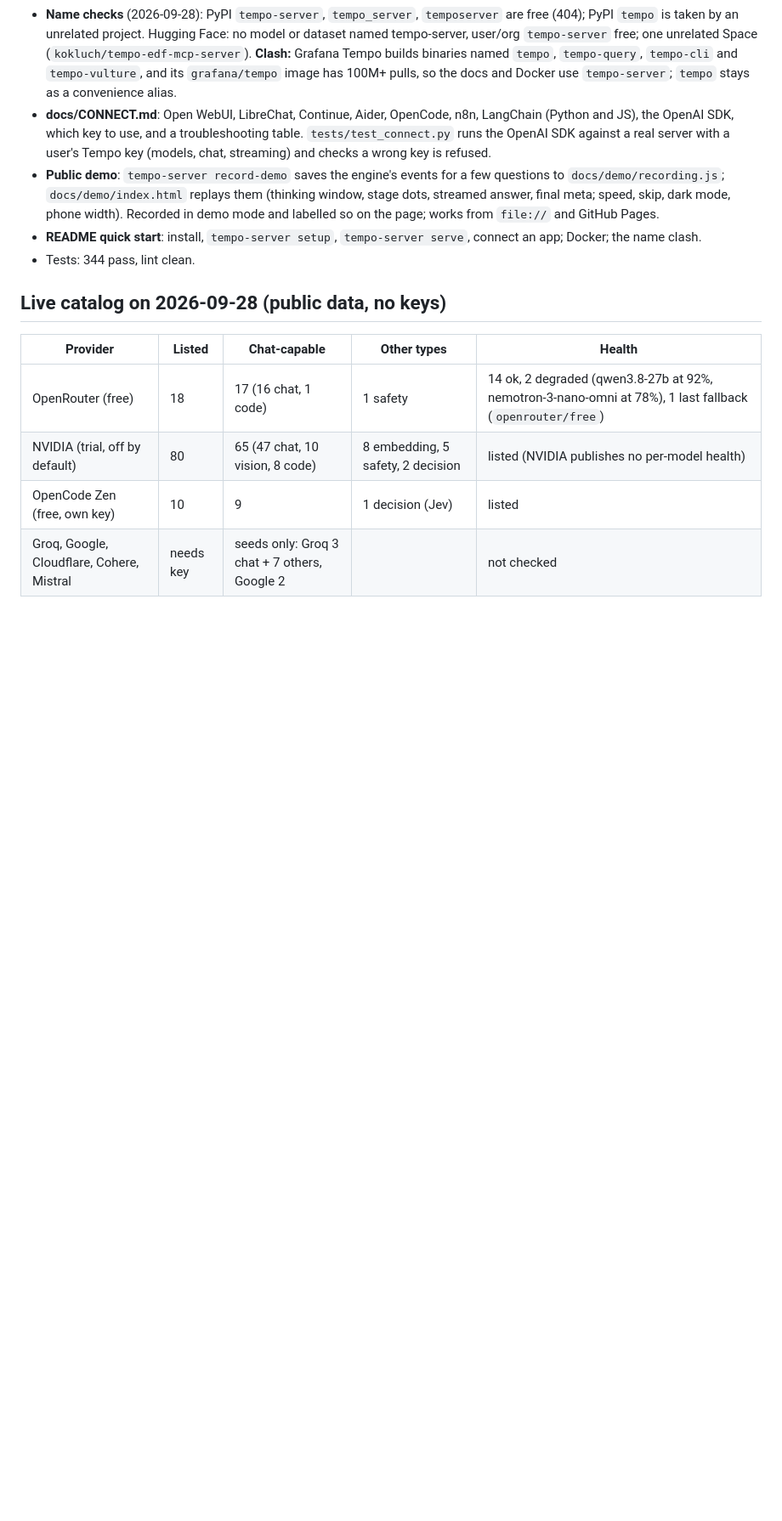
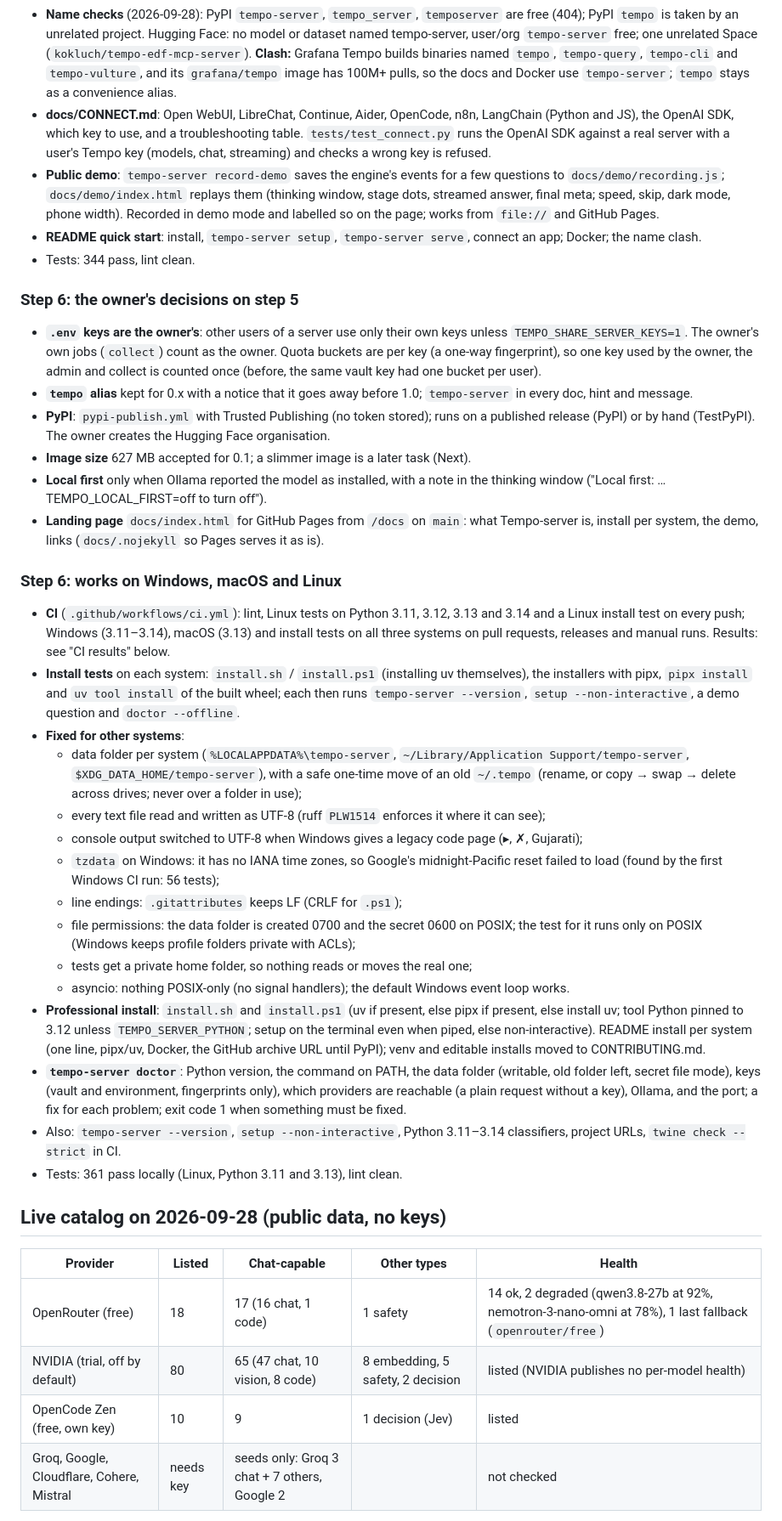
Before and after one commit to narendrachampaneri/Tempo-server, a Markdown page: docs/STATUS.md, the part around one of its changes. Shown at 85% size. GitHub-like rendering; blank space fills up the shorter version.

```diff
--- a/docs/STATUS.md
+++ b/docs/STATUS.md
@@ -259,6 +260,55 @@ Read [CLAUDE.md](../CLAUDE.md) first: it has the rules every session follows.
   Docker; the name clash.
 - Tests: 344 pass, lint clean.
 
+### Step 6: the owner's decisions on step 5
+
+- **`.env` keys are the owner's**: other users of a server use only their own keys unless
+  `TEMPO_SHARE_SERVER_KEYS=1`. The owner's own jobs (`collect`) count as the owner. Quota buckets
+  are per key (a one-way fingerprint), so one key used by the owner, the admin and collect is
+  counted once (before, the same vault key had one bucket per user).
+- **`tempo` alias** kept for 0.x with a notice that it goes away before 1.0; `tempo-server` in
+  every doc, hint and message.
+- **PyPI**: `pypi-publish.yml` with Trusted Publishing (no token stored); runs on a published
+  release (PyPI) or by hand (TestPyPI). The owner creates the Hugging Face organisation.
+- **Image size** 627 MB accepted for 0.1; a slimmer image is a later task (Next).
+- **Local first** only when Ollama reported the model as installed, with a note in the thinking
+  window ("Local first: … TEMPO_LOCAL_FIRST=off to turn off").
+- **Landing page** `docs/index.html` for GitHub Pages from `/docs` on `main`: what Tempo-server
+  is, install per system, the demo, links (`docs/.nojekyll` so Pages serves it as is).
+
+### Step 6: works on Windows, macOS and Linux
+
+- **CI** (`.github/workflows/ci.yml`): lint, Linux tests on Python 3.11, 3.12, 3.13 and 3.14 and a
+  Linux install test on every push; Windows (3.11–3.14), macOS (3.13) and install tests on all
+  three systems on pull requests, releases and manual runs. Results: see "CI results" below.
+- **Install tests** on each system: `install.sh` / `install.ps1` (installing uv themselves),
+  the installers with pipx, `pipx install` and `uv tool install` of the built wheel; each then
+  runs `tempo-server --version`, `setup --non-interactive`, a demo question and `doctor --offline`.
+- **Fixed for other systems**:
+  - data folder per system (`%LOCALAPPDATA%\tempo-server`, `~/Library/Application
+    Support/tempo-server`, `$XDG_DATA_HOME/tempo-server`), with a safe one-time move of an old
+    `~/.tempo` (rename, or copy → swap → delete across drives; never over a folder in use);
+  - every text file read and written as UTF-8 (ruff `PLW1514` enforces it where it can see);
+  - console output switched to UTF-8 when Windows gives a legacy code page (▸, ✗, Gujarati);
+  - `tzdata` on Windows: it has no IANA time zones, so Google's midnight-Pacific reset failed to
+    load (found by the first Windows CI run: 56 tests);
+  - line endings: `.gitattributes` keeps LF (CRLF for `.ps1`);
+  - file permissions: the data folder is created 0700 and the secret 0600 on POSIX; the test
+    for it runs only on POSIX (Windows keeps profile folders private with ACLs);
+  - tests get a private home folder, so nothing reads or moves the real one;
+  - asyncio: nothing POSIX-only (no signal handlers); the default Windows event loop works.
+- **Professional install**: `install.sh` and `install.ps1` (uv if present, else pipx if present,
+  else install uv; tool Python pinned to 3.12 unless `TEMPO_SERVER_PYTHON`; setup on the terminal
+  even when piped, else non-interactive). README install per system (one line, pipx/uv, Docker,
+  the GitHub archive URL until PyPI); venv and editable installs moved to CONTRIBUTING.md.
+- **`tempo-server doctor`**: Python version, the command on PATH, the data folder (writable, old
+  folder left, secret file mode), keys (vault and environment, fingerprints only), which
+  providers are reachable (a plain request without a key), Ollama, and the port; a fix for each
+  problem; exit code 1 when something must be fixed.
+- Also: `tempo-server --version`, `setup --non-interactive`, Python 3.11–3.14 classifiers,
+  project URLs, `twine check --strict` in CI.
+- Tests: 361 pass locally (Linux, Python 3.11 and 3.13), lint clean.
+
 ## Live catalog on 2026-09-28 (public data, no keys)
 
 | Provider | Listed | Chat-capable | Other types | Health |
```
Also changed, not shown: other parts of docs/STATUS.md (+29 -24 lines), docs/PR_STEPS_1-6.md (added, +51 -0 lines), docs/PUBLISHING.md (+11 -5 lines).
